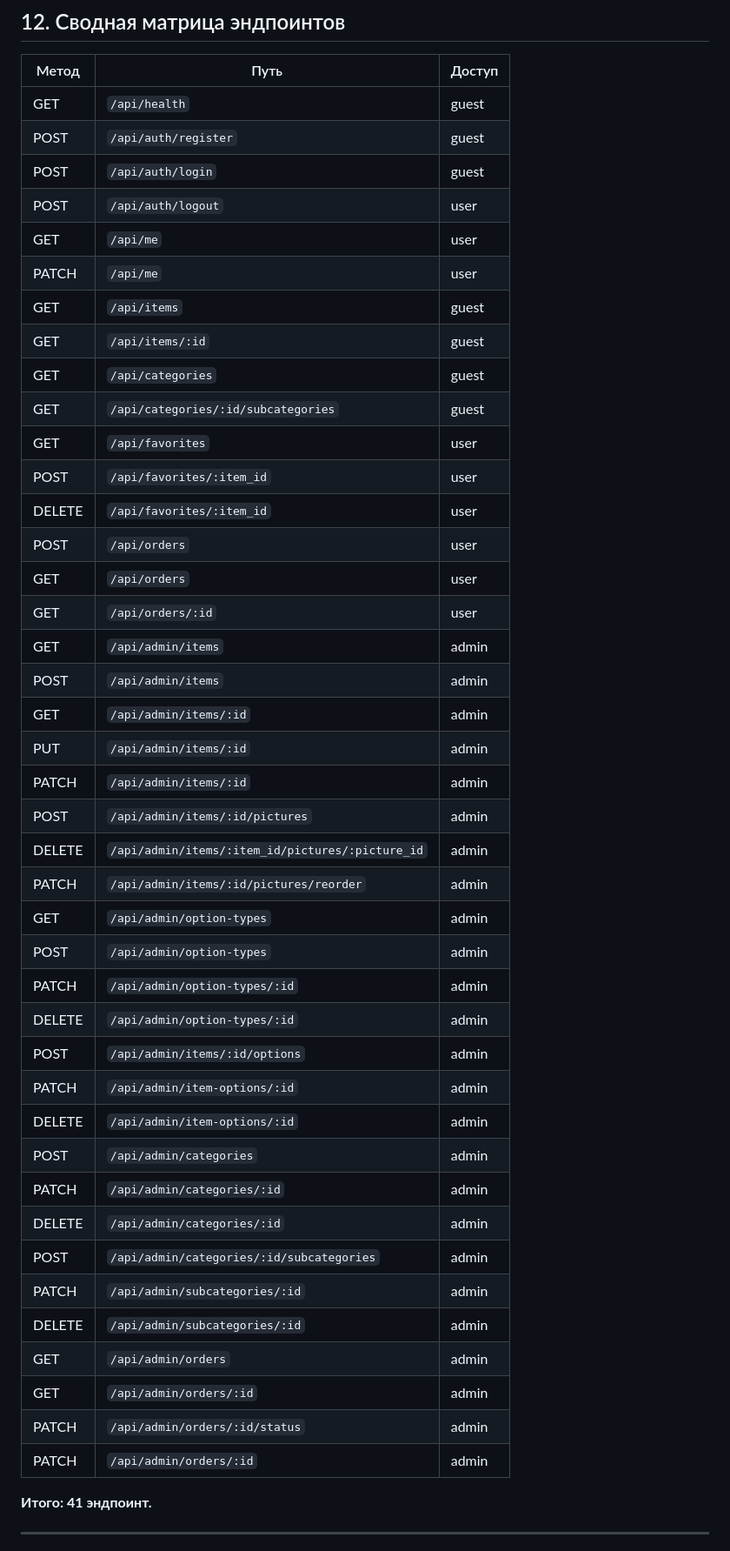
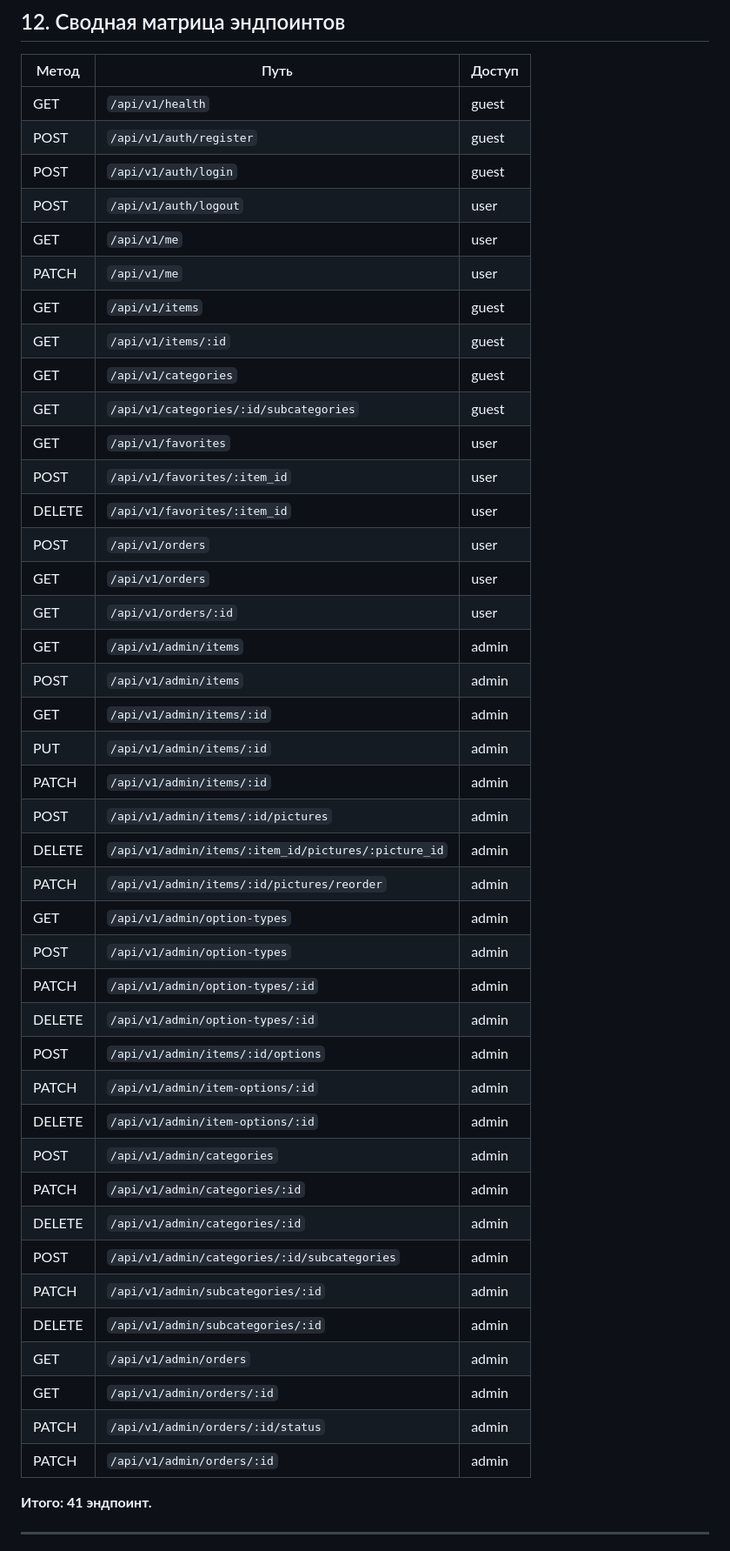
Before and after one commit to BelyaevIvan/yulik3d_project, a Markdown page: claude-instructions/spec.md, the part around one of its changes. Shown at 87% size. GitHub-like rendering.

Commit message:
add spec

```diff
--- a/claude-instructions/spec.md
+++ b/claude-instructions/spec.md
@@ -1345,47 +1359,47 @@ COMMIT
 
 | Метод | Путь | Доступ |
 |---|---|---|
-| GET | `/api/health` | guest |
-| POST | `/api/auth/register` | guest |
-| POST | `/api/auth/login` | guest |
-| POST | `/api/auth/logout` | user |
-| GET | `/api/me` | user |
-| PATCH | `/api/me` | user |
-| GET | `/api/items` | guest |
-| GET | `/api/items/:id` | guest |
-| GET | `/api/categories` | guest |
-| GET | `/api/categories/:id/subcategories` | guest |
-| GET | `/api/favorites` | user |
-| POST | `/api/favorites/:item_id` | user |
-| DELETE | `/api/favorites/:item_id` | user |
-| POST | `/api/orders` | user |
-| GET | `/api/orders` | user |
-| GET | `/api/orders/:id` | user |
-| GET | `/api/admin/items` | admin |
-| POST | `/api/admin/items` | admin |
-| GET | `/api/admin/items/:id` | admin |
-| PUT | `/api/admin/items/:id` | admin |
-| PATCH | `/api/admin/items/:id` | admin |
-| POST | `/api/admin/items/:id/pictures` | admin |
-| DELETE | `/api/admin/items/:item_id/pictures/:picture_id` | admin |
-| PATCH | `/api/admin/items/:id/pictures/reorder` | admin |
-| GET | `/api/admin/option-types` | admin |
-| POST | `/api/admin/option-types` | admin |
-| PATCH | `/api/admin/option-types/:id` | admin |
-| DELETE | `/api/admin/option-types/:id` | admin |
-| POST | `/api/admin/items/:id/options` | admin |
-| PATCH | `/api/admin/item-options/:id` | admin |
-| DELETE | `/api/admin/item-options/:id` | admin |
-| POST | `/api/admin/categories` | admin |
-| PATCH | `/api/admin/categories/:id` | admin |
-| DELETE | `/api/admin/categories/:id` | admin |
-| POST | `/api/admin/categories/:id/subcategories` | admin |
-| PATCH | `/api/admin/subcategories/:id` | admin |
-| DELETE | `/api/admin/subcategories/:id` | admin |
-| GET | `/api/admin/orders` | admin |
-| GET | `/api/admin/orders/:id` | admin |
-| PATCH | `/api/admin/orders/:id/status` | admin |
-| PATCH | `/api/admin/orders/:id` | admin |
+| GET | `/api/v1/health` | guest |
+| POST | `/api/v1/auth/register` | guest |
+| POST | `/api/v1/auth/login` | guest |
+| POST | `/api/v1/auth/logout` | user |
+| GET | `/api/v1/me` | user |
+| PATCH | `/api/v1/me` | user |
+| GET | `/api/v1/items` | guest |
+| GET | `/api/v1/items/:id` | guest |
+| GET | `/api/v1/categories` | guest |
+| GET | `/api/v1/categories/:id/subcategories` | guest |
+| GET | `/api/v1/favorites` | user |
+| POST | `/api/v1/favorites/:item_id` | user |
+| DELETE | `/api/v1/favorites/:item_id` | user |
+| POST | `/api/v1/orders` | user |
+| GET | `/api/v1/orders` | user |
+| GET | `/api/v1/orders/:id` | user |
+| GET | `/api/v1/admin/items` | admin |
+| POST | `/api/v1/admin/items` | admin |
+| GET | `/api/v1/admin/items/:id` | admin |
+| PUT | `/api/v1/admin/items/:id` | admin |
+| PATCH | `/api/v1/admin/items/:id` | admin |
+| POST | `/api/v1/admin/items/:id/pictures` | admin |
+| DELETE | `/api/v1/admin/items/:item_id/pictures/:picture_id` | admin |
+| PATCH | `/api/v1/admin/items/:id/pictures/reorder` | admin |
+| GET | `/api/v1/admin/option-types` | admin |
+| POST | `/api/v1/admin/option-types` | admin |
+| PATCH | `/api/v1/admin/option-types/:id` | admin |
+| DELETE | `/api/v1/admin/option-types/:id` | admin |
+| POST | `/api/v1/admin/items/:id/options` | admin |
+| PATCH | `/api/v1/admin/item-options/:id` | admin |
+| DELETE | `/api/v1/admin/item-options/:id` | admin |
+| POST | `/api/v1/admin/categories` | admin |
+| PATCH | `/api/v1/admin/categories/:id` | admin |
+| DELETE | `/api/v1/admin/categories/:id` | admin |
+| POST | `/api/v1/admin/categories/:id/subcategories` | admin |
+| PATCH | `/api/v1/admin/subcategories/:id` | admin |
+| DELETE | `/api/v1/admin/subcategories/:id` | admin |
+| GET | `/api/v1/admin/orders` | admin |
+| GET | `/api/v1/admin/orders/:id` | admin |
+| PATCH | `/api/v1/admin/orders/:id/status` | admin |
+| PATCH | `/api/v1/admin/orders/:id` | admin |
 
 **Итого: 41 эндпоинт.**
 
```
Also changed, not shown: other parts of claude-instructions/spec.md (+66 -52 lines), claude-instructions/db_description.md (+49 -48 lines).
